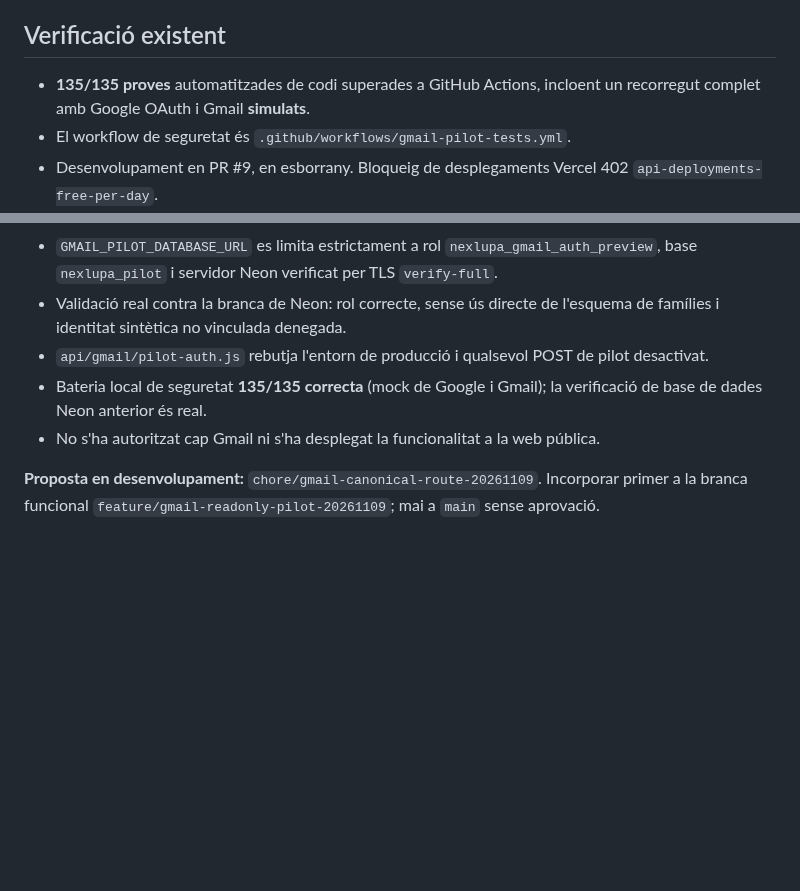
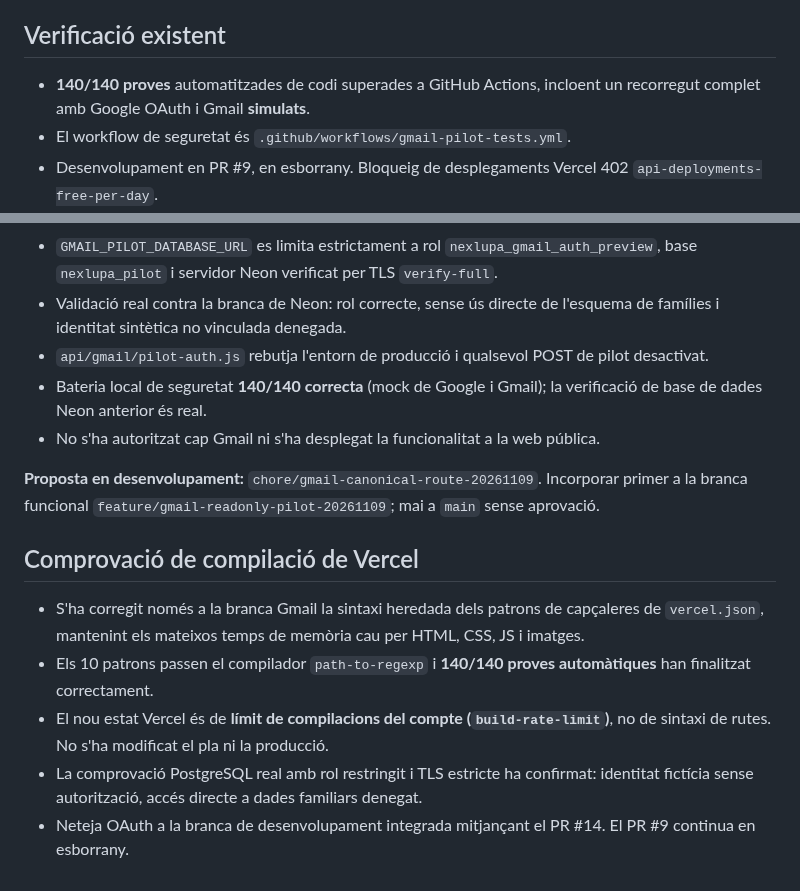
Before and after one commit to DavidParet/Primer-projecte, a Markdown page: docs/integrations/gmail-pilot-runbook.md, 2 parts joined by grey strips. GitHub-like rendering; blank space fills up the shorter version.

Commit message:
docs(gmail): capture 140 passing tests, canonical OAuth and current Vercel build limit

```diff
--- a/docs/integrations/gmail-pilot-runbook.md
+++ b/docs/integrations/gmail-pilot-runbook.md
@@ -63,7 +63,7 @@ En un projecte de Google Cloud controlat per l'operador del producte:
 
 ## Verificació existent
 
-- **135/135 proves** automatitzades de codi superades a GitHub Actions, incloent un recorregut complet amb Google OAuth i Gmail **simulats**.
+- **140/140 proves** automatitzades de codi superades a GitHub Actions, incloent un recorregut complet amb Google OAuth i Gmail **simulats**.
 - El workflow de seguretat és `.github/workflows/gmail-pilot-tests.yml`.
 - Desenvolupament en PR #9, en esborrany. Bloqueig de desplegaments Vercel 402 `api-deployments-free-per-day`.
 - **Cap lectura Gmail real encara.**
@@ -83,7 +83,15 @@ En un projecte de Google Cloud controlat per l'operador del producte:
 - `GMAIL_PILOT_DATABASE_URL` es limita estrictament a rol `nexlupa_gmail_auth_preview`, base `nexlupa_pilot` i servidor Neon verificat per TLS `verify-full`.
 - Validació real contra la branca de Neon: rol correcte, sense ús directe de l'esquema de famílies i identitat sintètica no vinculada denegada.
 - `api/gmail/pilot-auth.js` rebutja l'entorn de producció i qualsevol POST de pilot desactivat.
-- Bateria local de seguretat **135/135 correcta** (mock de Google i Gmail); la verificació de base de dades Neon anterior és real.
+- Bateria local de seguretat **140/140 correcta** (mock de Google i Gmail); la verificació de base de dades Neon anterior és real.
 - No s'ha autoritzat cap Gmail ni s'ha desplegat la funcionalitat a la web pública.
 
 **Proposta en desenvolupament:** `chore/gmail-canonical-route-20261109`. Incorporar primer a la branca funcional `feature/gmail-readonly-pilot-20261109`; mai a `main` sense aprovació.
+
+## Comprovació de compilació de Vercel
+
+- S'ha corregit només a la branca Gmail la sintaxi heredada dels patrons de capçaleres de `vercel.json`, mantenint els mateixos temps de memòria cau per HTML, CSS, JS i imatges.
+- Els 10 patrons passen el compilador `path-to-regexp` i **140/140 proves automàtiques** han finalitzat correctament.
+- El nou estat Vercel és de **límit de compilacions del compte (`build-rate-limit`)**, no de sintaxi de rutes. No s'ha modificat el pla ni la producció.
+- La comprovació PostgreSQL real amb rol restringit i TLS estricte ha confirmat: identitat fictícia sense autorització, accés directe a dades familiars denegat.
+- Neteja OAuth a la branca de desenvolupament integrada mitjançant el PR #14. El PR #9 continua en esborrany.
```
